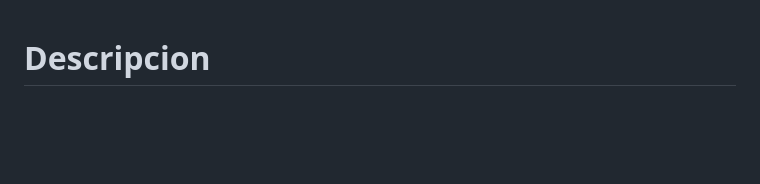
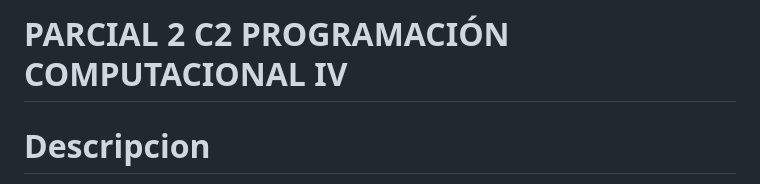
Before and after one commit to Waltt99/Parcial2_C2_Diego-Walter, a Markdown page: README.md, the part around the change. Drawn GitHub-style; blank space fills up the shorter version.

```diff
--- a/README.md
+++ b/README.md
@@ -1,4 +1,4 @@
-
+# PARCIAL 2 C2 PROGRAMACIÓN COMPUTACIONAL IV
 # Descripcion
 Este proyecto consiste en una aplicación web orientada a la empresa Farmacia Brasil, la cual permite gestionar medicamentos por medio de PHP, MySQLi y una base de datos relacional. El sistema cuenta con inicio de sesión para usuarios registrados, registro de medicamentos y visualización pública de los datos almacenados, cumpliendo con los requisitos solicitados en la actividad.
 
```
